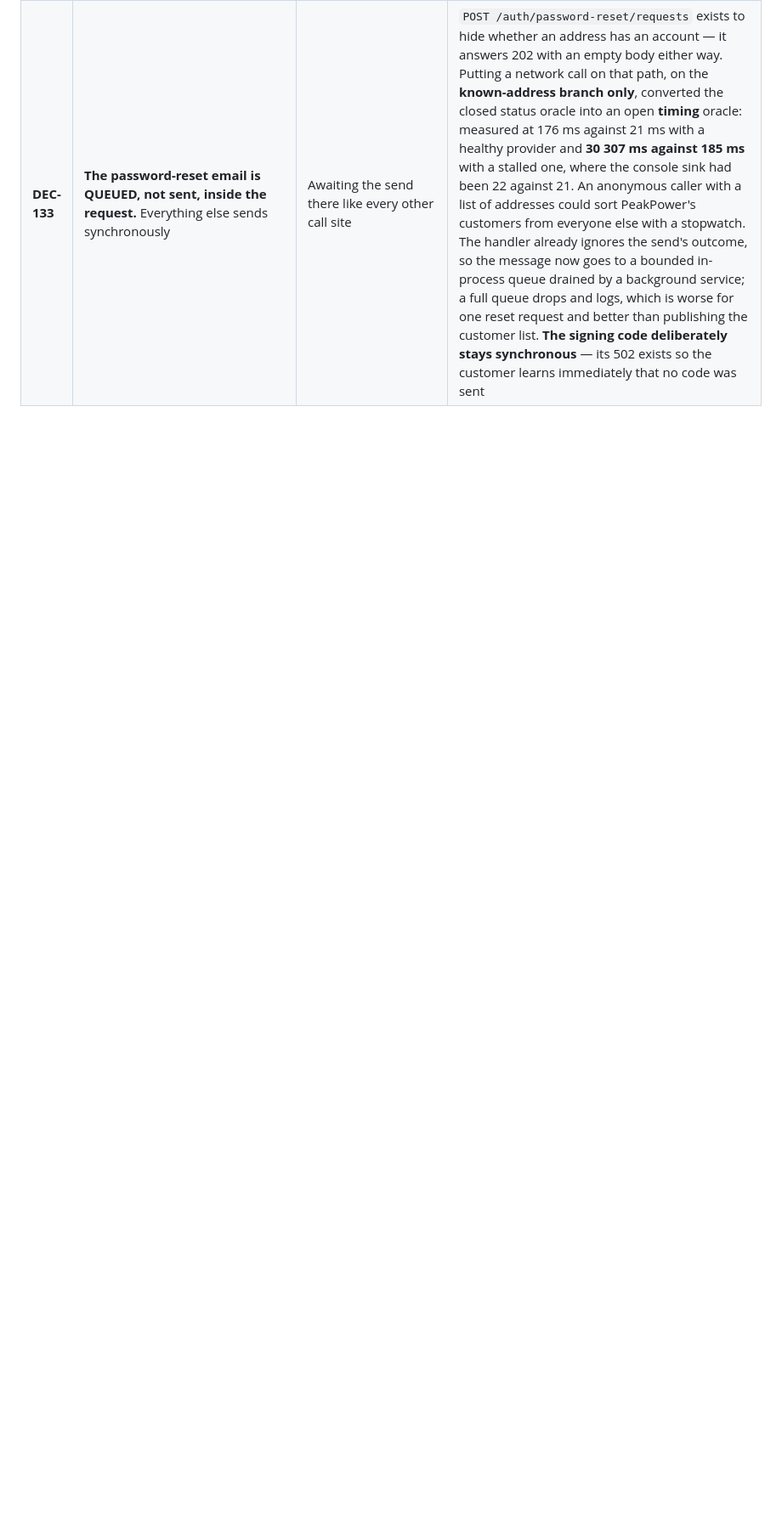
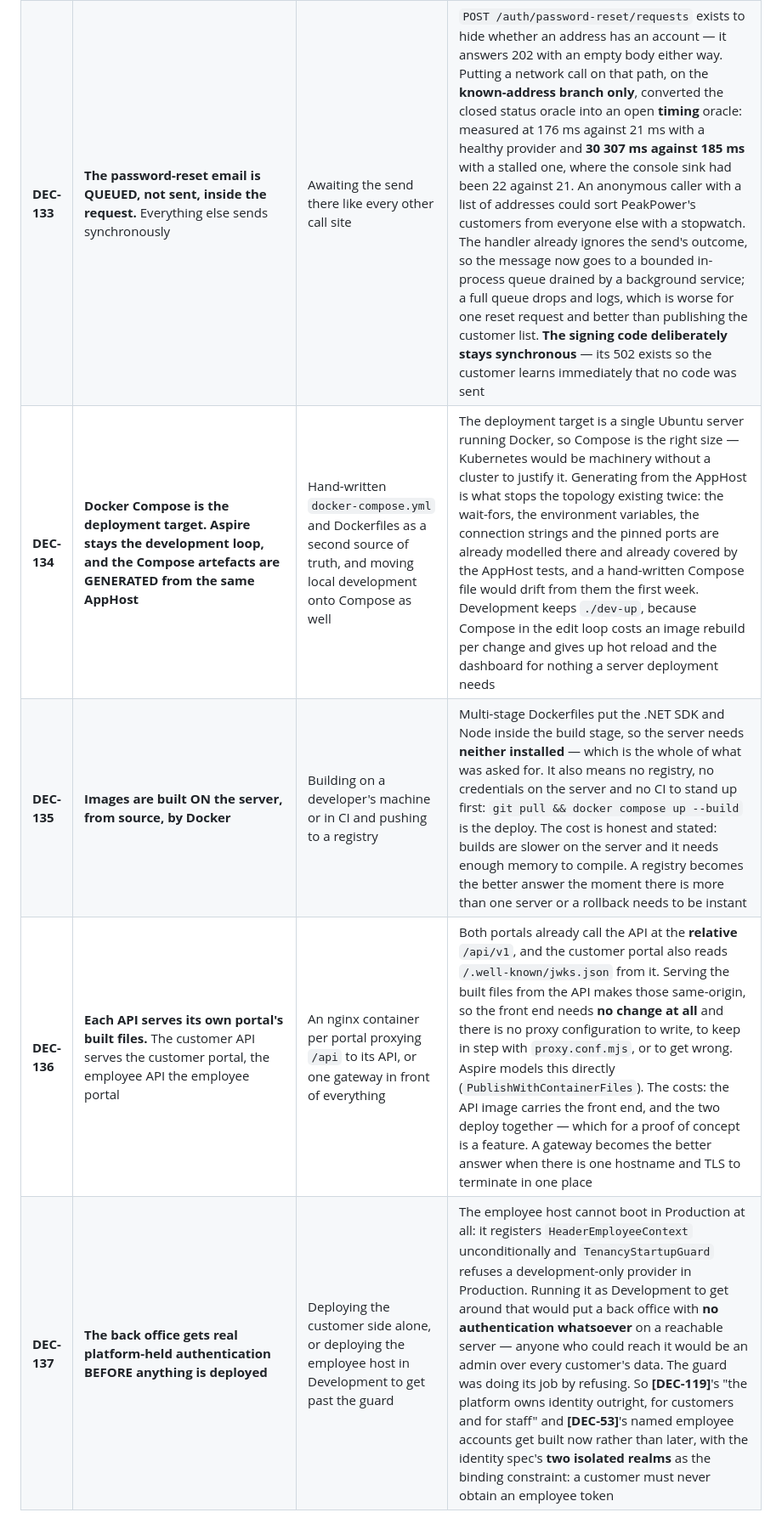
Before and after one commit to lukastosic-ifd/peakpowerspecs, a Markdown page: specs/00-overview/04-assumptions-and-decisions.md, the part around one of its changes. Shown at 85% size. Rendered like a GitHub page; blank space fills up the shorter version.

Commit message:
Record DEC-134..137: Docker Compose deployment, and back-office auth first
The deployment target is one Ubuntu server running Docker, so Compose is the right size and
the artefacts are generated from the AppHost rather than written twice. Images build on the
server inside multi-stage Dockerfiles, which is what lets it have neither the .NET SDK nor
Node installed. Each API serves its own portal, because both portals already call /api/v1
relatively - same origin means no front-end change and no proxy to keep in step.

DEC-137 is the consequential one. The employee host cannot boot in Production: it registers
HeaderEmployeeContext unconditionally and TenancyStartupGuard refuses a development-only
provider there. Running it as Development to get past that would put a back office with no
authentication at all on a reachable server. The guard was right to refuse, so the real
thing gets built first.

Co-Authored-By: Claude Opus 5 <noreply@anthropic.com>

```diff
--- a/specs/00-overview/04-assumptions-and-decisions.md
+++ b/specs/00-overview/04-assumptions-and-decisions.md
@@ -246,3 +246,7 @@ next session before the work it implies is built.
 | **DEC-131** | **The funding instructions are a Word document GENERATED per application, served by the platform — not a static file** | Shipping the designer's file as a portal asset behind a plain link, or converting it to a PDF | The file is a **template**: it carries `{{legal_entity_name}}`, `{{payment_reference}}`, `{{registration_number}}`, `{{contact_first_name}}`, `{{country_of_registration}}` and `{{account_id}}`, so serving it statically would hand every customer a document full of braces. `GET /onboarding/applications/{id}/funding-instructions` fills it from the application and returns it as `PeakPower funding instructions PP-ONB-XXXX.docx`. ⚠ **Substitution is per PARAGRAPH, not per `<w:t>`**, because Word's spell-checker splits `{{contact_first_name}}` across three runs (`Hello {{` / `contact_first_name` / `}},`) — a find-and-replace fills the other five perfectly and leaves that one visible, which is a bug that looks like success. Only `word/document.xml` is rewritten; the other fourteen parts keep their original compressed bytes, so the designer's formatting survives (verified by opening the output in Word). The canvas calls it *"a PDF"*; it is a `.docx`, and the screen says so — the file wins over the mockup |
 | **DEC-132** | **Outbound mail goes through Resend when it is configured, and to the log when it is not.** `Resend:ApiKey` and `Resend:From` come from the environment; a key without a sender is a boot failure | Keeping the console sink, or an SMTP transport | The signing code and the password-reset token are useless in a log once anyone outside the developer's own machine needs them. `IEmailSender` was already the seam, so this is one adapter and one registration. **No default sender address**: Resend rejects an unverified domain, so a hardcoded guess would fail silently on every send — the host refuses to start instead, naming the variable. The API key is a **real secret**, unlike this repo's deliberately-pinned dev passwords: it appears in no source file, the AppHost only passes the developer's environment through, and a committed-secret scan runs in the suite. ⚠ **No development safety valve, by the product owner's explicit choice**: configured, a wizard run emails real people at whatever address was typed |
 | **DEC-133** | **The password-reset email is QUEUED, not sent, inside the request.** Everything else sends synchronously | Awaiting the send there like every other call site | `POST /auth/password-reset/requests` exists to hide whether an address has an account — it answers 202 with an empty body either way. Putting a network call on that path, on the **known-address branch only**, converted the closed status oracle into an open **timing** oracle: measured at 176 ms against 21 ms with a healthy provider and **30 307 ms against 185 ms** with a stalled one, where the console sink had been 22 against 21. An anonymous caller with a list of addresses could sort PeakPower's customers from everyone else with a stopwatch. The handler already ignores the send's outcome, so the message now goes to a bounded in-process queue drained by a background service; a full queue drops and logs, which is worse for one reset request and better than publishing the customer list. **The signing code deliberately stays synchronous** — its 502 exists so the customer learns immediately that no code was sent |
+| **DEC-134** | **Docker Compose is the deployment target. Aspire stays the development loop, and the Compose artefacts are GENERATED from the same AppHost** | Hand-written `docker-compose.yml` and Dockerfiles as a second source of truth, and moving local development onto Compose as well | The deployment target is a single Ubuntu server running Docker, so Compose is the right size — Kubernetes would be machinery without a cluster to justify it. Generating from the AppHost is what stops the topology existing twice: the wait-fors, the environment variables, the connection strings and the pinned ports are already modelled there and already covered by the AppHost tests, and a hand-written Compose file would drift from them the first week. Development keeps `./dev-up`, because Compose in the edit loop costs an image rebuild per change and gives up hot reload and the dashboard for nothing a server deployment needs |
+| **DEC-135** | **Images are built ON the server, from source, by Docker** | Building on a developer's machine or in CI and pushing to a registry | Multi-stage Dockerfiles put the .NET SDK and Node inside the build stage, so the server needs **neither installed** — which is the whole of what was asked for. It also means no registry, no credentials on the server and no CI to stand up first: `git pull && docker compose up --build` is the deploy. The cost is honest and stated: builds are slower on the server and it needs enough memory to compile. A registry becomes the better answer the moment there is more than one server or a rollback needs to be instant |
+| **DEC-136** | **Each API serves its own portal's built files.** The customer API serves the customer portal, the employee API the employee portal | An nginx container per portal proxying `/api` to its API, or one gateway in front of everything | Both portals already call the API at the **relative** `/api/v1`, and the customer portal also reads `/.well-known/jwks.json` from it. Serving the built files from the API makes those same-origin, so the front end needs **no change at all** and there is no proxy configuration to write, to keep in step with `proxy.conf.mjs`, or to get wrong. Aspire models this directly (`PublishWithContainerFiles`). The costs: the API image carries the front end, and the two deploy together — which for a proof of concept is a feature. A gateway becomes the better answer when there is one hostname and TLS to terminate in one place |
+| **DEC-137** | **The back office gets real platform-held authentication BEFORE anything is deployed** | Deploying the customer side alone, or deploying the employee host in Development to get past the guard | The employee host cannot boot in Production at all: it registers `HeaderEmployeeContext` unconditionally and `TenancyStartupGuard` refuses a development-only provider in Production. Running it as Development to get around that would put a back office with **no authentication whatsoever** on a reachable server — anyone who could reach it would be an admin over every customer's data. The guard was doing its job by refusing. So **[DEC-119]**'s "the platform owns identity outright, for customers and for staff" and **[DEC-53]**'s named employee accounts get built now rather than later, with the identity spec's **two isolated realms** as the binding constraint: a customer must never obtain an employee token |
```
Also changed, not shown: other parts of specs/00-overview/04-assumptions-and-decisions.md (+1 -1 lines).
